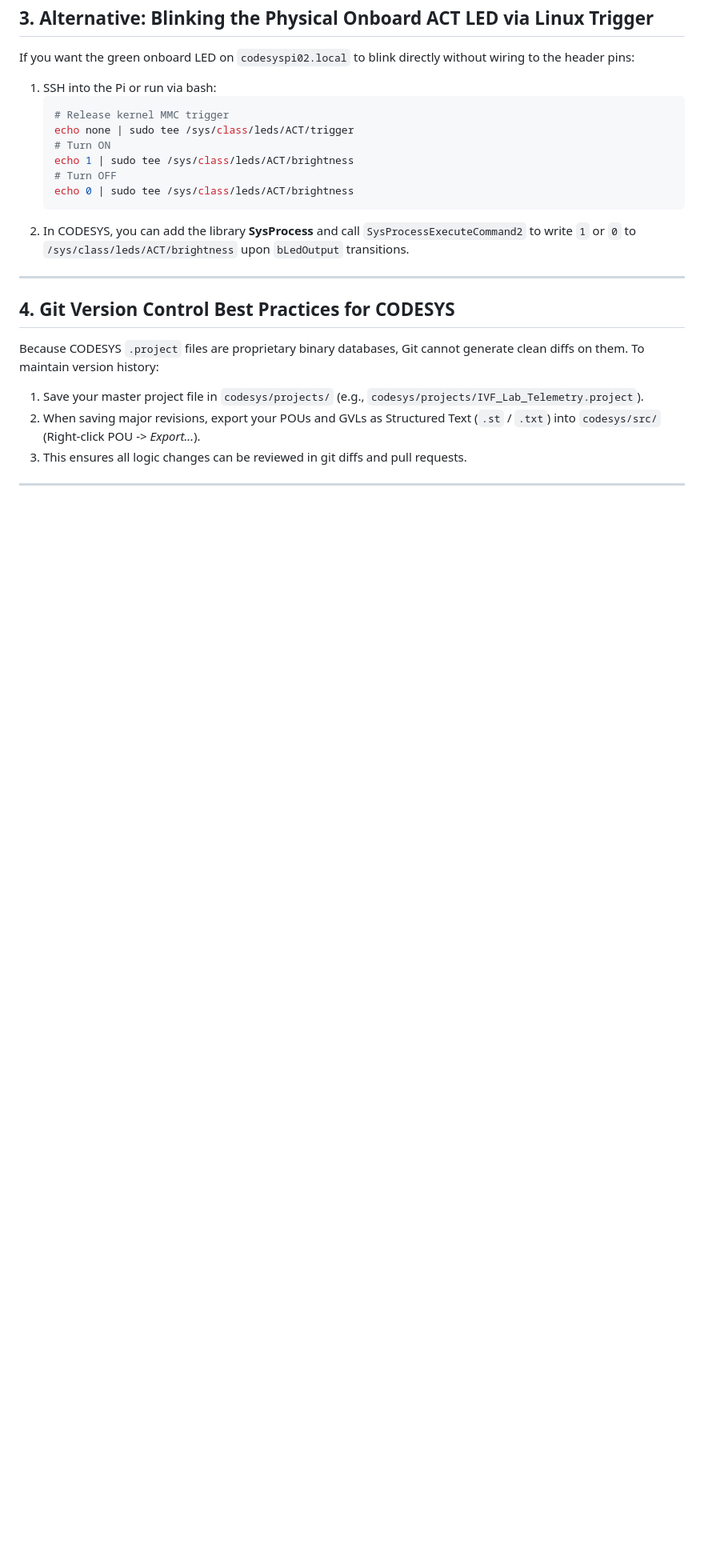
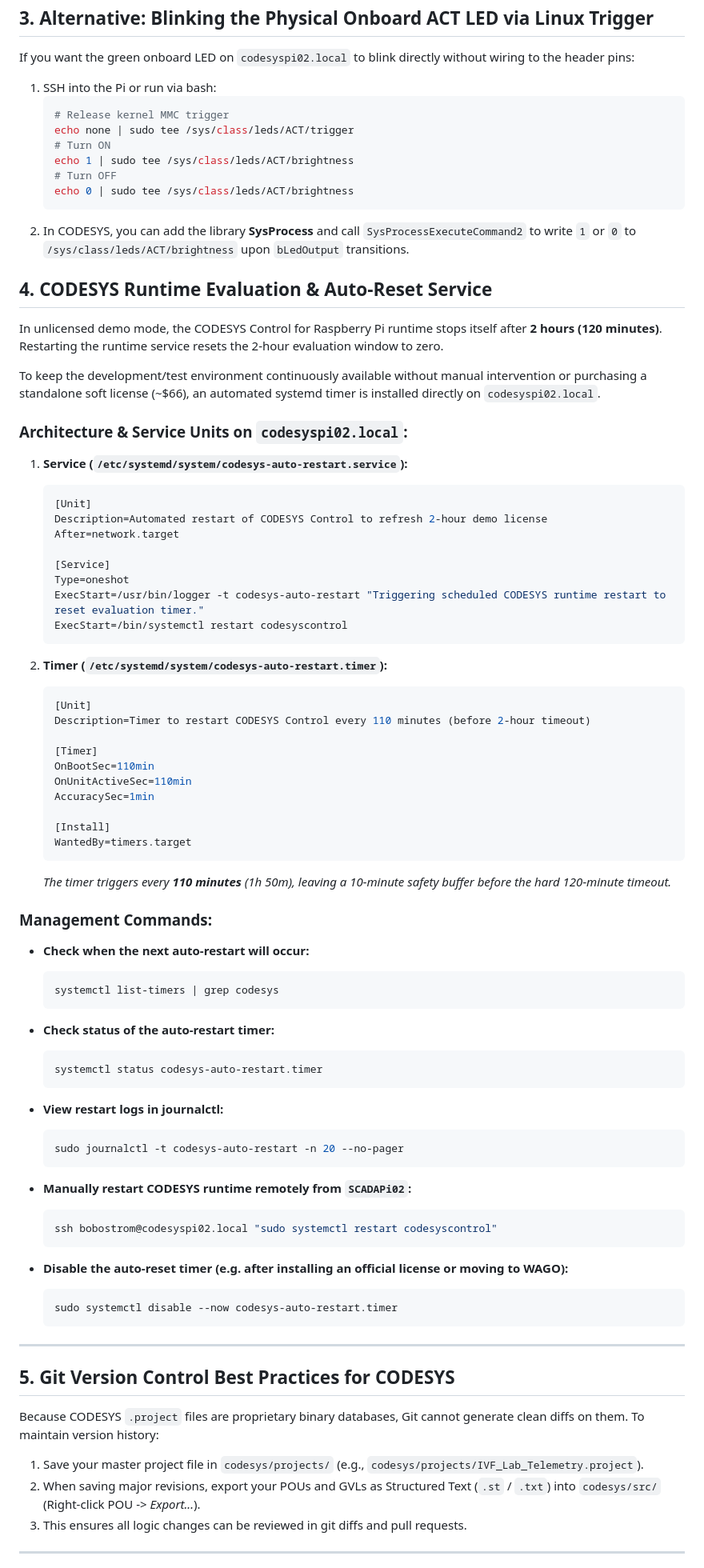
Before and after one commit to bobostrom/labSCADA, a Markdown page: codesys/README.md, the part around one of its changes. Shown at 80% size. GitHub-like rendering; blank space fills up the shorter version.

Commit message:
added timer to codesyspi to restart and documented it

````diff
--- a/codesys/README.md
+++ b/codesys/README.md
@@ -64,9 +64,70 @@ If you want the green onboard LED on `codesyspi02.local` to blink directly witho
    ```
 2. In CODESYS, you can add the library **SysProcess** and call `SysProcessExecuteCommand2` to write `1` or `0` to `/sys/class/leds/ACT/brightness` upon `bLedOutput` transitions.
 
+## 4. CODESYS Runtime Evaluation & Auto-Reset Service
+
+In unlicensed demo mode, the CODESYS Control for Raspberry Pi runtime stops itself after **2 hours (120 minutes)**. Restarting the runtime service resets the 2-hour evaluation window to zero.
+
+To keep the development/test environment continuously available without manual intervention or purchasing a standalone soft license (~$66), an automated systemd timer is installed directly on `codesyspi02.local`.
+
+### Architecture & Service Units on `codesyspi02.local`:
+1. **Service (`/etc/systemd/system/codesys-auto-restart.service`):**
+   ```ini
+   [Unit]
+   Description=Automated restart of CODESYS Control to refresh 2-hour demo license
+   After=network.target
+
+   [Service]
+   Type=oneshot
+   ExecStart=/usr/bin/logger -t codesys-auto-restart "Triggering scheduled CODESYS runtime restart to reset evaluation timer."
+   ExecStart=/bin/systemctl restart codesyscontrol
+   ```
+
+2. **Timer (`/etc/systemd/system/codesys-auto-restart.timer`):**
+   ```ini
+   [Unit]
+   Description=Timer to restart CODESYS Control every 110 minutes (before 2-hour timeout)
+
+   [Timer]
+   OnBootSec=110min
+   OnUnitActiveSec=110min
+   AccuracySec=1min
+
+   [Install]
+   WantedBy=timers.target
+   ```
+   *The timer triggers every **110 minutes** (1h 50m), leaving a 10-minute safety buffer before the hard 120-minute timeout.*
+
+### Management Commands:
+
+- **Check when the next auto-restart will occur:**
+  ```bash
+  systemctl list-timers | grep codesys
+  ```
+
+- **Check status of the auto-restart timer:**
+  ```bash
+  systemctl status codesys-auto-restart.timer
+  ```
+
+- **View restart logs in journalctl:**
+  ```bash
+  sudo journalctl -t codesys-auto-restart -n 20 --no-pager
+  ```
+
+- **Manually restart CODESYS runtime remotely from `SCADAPi02`:**
+  ```bash
+  ssh bobostrom@codesyspi02.local "sudo systemctl restart codesyscontrol"
+  ```
+
+- **Disable the auto-reset timer (e.g. after installing an official license or moving to WAGO):**
+  ```bash
+  sudo systemctl disable --now codesys-auto-restart.timer
+  ```
+
 ---
 
-## 4. Git Version Control Best Practices for CODESYS
+## 5. Git Version Control Best Practices for CODESYS
 
 Because CODESYS `.project` files are proprietary binary databases, Git cannot generate clean diffs on them.
 To maintain version history:
````
Also changed, not shown: other parts of codesys/README.md (+1 -1 lines).
